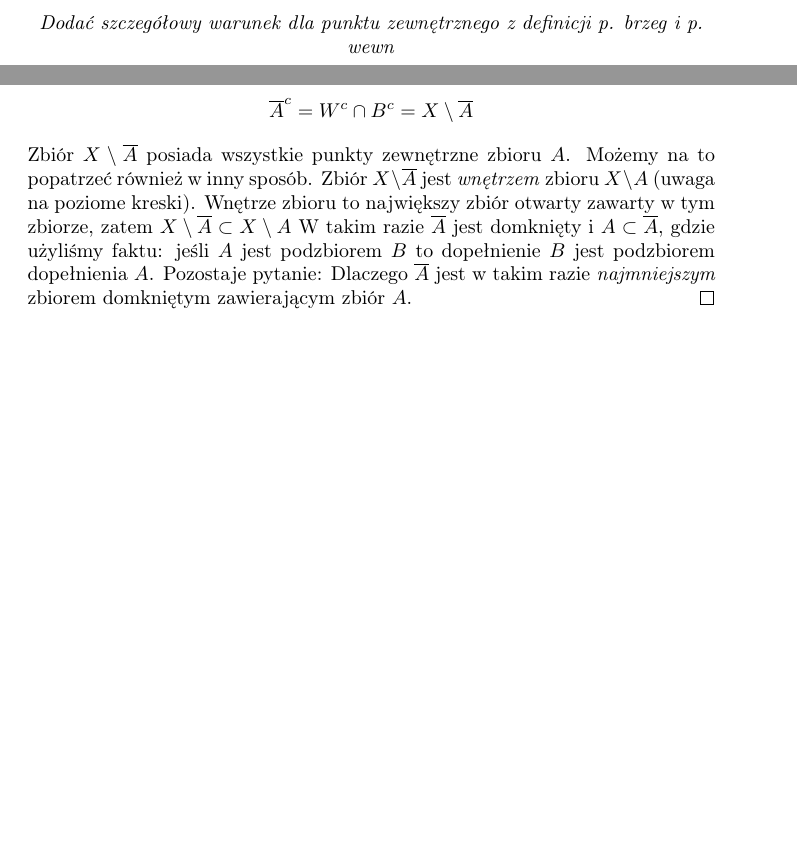
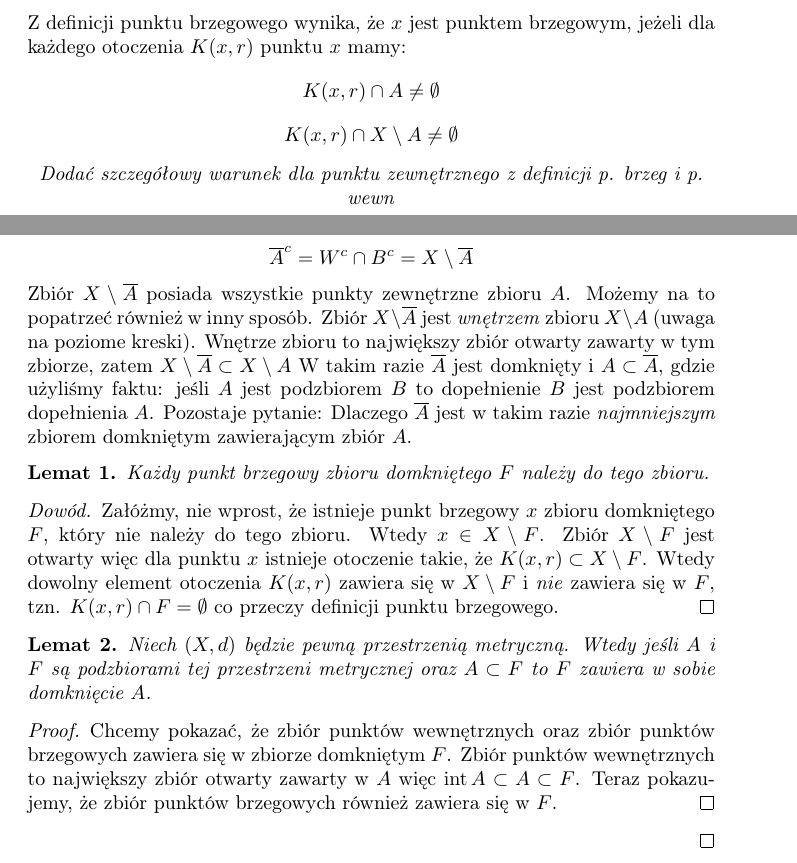
Before and after one commit to kjura/maths, a LaTeX document (rudnicki-analiza/notatki.tex): two parts of pages 1 and 3 of 4 before the commit and two parts of pages 2 and 4 of 5 after it, joined at a grey line, cut at the place of the change, the shorter picture padded with empty space. Compiled offline with pdfLaTeX.

Commit message:
analiza-rudnicki: add proof that every point in bd of a closed set is also a point of this set

```diff
--- a/rudnicki-analiza/notatki.tex
+++ b/rudnicki-analiza/notatki.tex
@@ -14,6 +14,8 @@
 \newcommand*{\rom}[1]{\expandafter\@slowromancap\romannumeral #1@}
 \makeatother
 
+
+\DeclareMathOperator{\interior}{int}
 
 \begin{document}
 
@@ -58,7 +60,14 @@ Ustalmy pewną przestrzeń metryczną \((X, d)\). Niech \(A\) będzie podzbiorem
 zbioru \(A\), jeżeli istnieje takie otoczenie \(K(x, r)\) punktu \(x\), że \(K(x,r) \subset A\). Punkt \(x \in X\) nazywamy
 \emph{punktem zewnętrznym} zbioru \(A\), jeżeli istnieje takie otoczenie \(K(x, r)\) punktu \(x\),
 że \(K(x, r) \cap A = \emptyset\). Punkt \(x \in X\) nazywamy \emph{punktem brzegowym} zbioru \(A\), jeżeli nie jest punktem
-wewnętrznym i nie jest punktem zewnętrznym zbioru \(A\).
+wewnętrznym i nie jest punktem zewnętrznym zbioru \(A\). Z definicji punktu brzegowego wynika, że \(x\) jest punktem
+brzegowym, jeżeli dla każdego otoczenia \(K(x, r)\) punktu \(x\) mamy:
+\begin{equation*}
+    K(x, r) \cap A \neq \emptyset
+\end{equation*}
+\begin{equation*}
+    K(x, r) \cap X \setminus A \neq \emptyset
+\end{equation*}
 \begin{center}
     \emph{Dodać szczegółowy warunek dla punktu zewnętrznego z definicji p. brzeg i p. wewn}
 \end{center}
@@ -153,6 +162,26 @@ Sprzeczność, a zatem, dla \(x \in G\) mamy \(B(x, \delta) \subset G\) więc zb
     W takim razie  \(\overline{A}\) jest domknięty i \(A \subset \overline{A}\),
     gdzie użyliśmy faktu: jeśli \(A\) jest podzbiorem \(B\) to dopełnienie \(B\) jest podzbiorem dopełnienia \(A\).
     Pozostaje pytanie: Dlaczego \(\overline{A}\) jest w takim razie \emph{najmniejszym} zbiorem domkniętym zawierającym zbiór \(A\).
+
+    \begin{lemma}
+        Każdy punkt brzegowy zbioru domkniętego \(F\) należy do tego zbioru.
+    \end{lemma}
+    \begin{proof}[Dowód]
+        Załóżmy, nie wprost, że istnieje punkt brzegowy \(x\) zbioru domkniętego \(F\), który nie należy do tego zbioru.
+        Wtedy \(x \in X \setminus F\). Zbiór \(X \setminus F\) jest otwarty więc dla punktu \(x\) istnieje otoczenie
+        takie, że \(K(x, r) \subset X \setminus F\). Wtedy dowolny element otoczenia \(K(x, r)\) zawiera się w
+        \(X \setminus F\) i \emph{nie} zawiera się w \(F\), tzn. \(K(x, r) \cap F = \emptyset\) co przeczy
+        definicji punktu brzegowego.
+    \end{proof}
+    \begin{lemma}
+        Niech \((X, d)\) będzie pewną przestrzenią metryczną. Wtedy jeśli \(A\) i \(F\) są podzbiorami tej przestrzeni
+        metrycznej oraz \(A \subset F\) to \(F\) zawiera w sobie domknięcie \(A\).
+    \end{lemma}
+    \begin{proof}
+        Chcemy pokazać, że zbiór punktów wewnętrznych oraz zbiór punktów brzegowych zawiera się w zbiorze domkniętym \(F\).
+        Zbiór punktów wewnętrznych to największy zbiór otwarty zawarty w \(A\) więc \(\interior{A} \subset A \subset F\).
+        Teraz pokazujemy, że zbiór punktów brzegowych również zawiera się w \(F\).
+    \end{proof}
 \end{proof}
 
 \subsubsection{Jeśli zbiór jest domknięty i ograniczony w \(\mathbb{R}\) to kresy górne i dolne są w nim zawarte}
```
